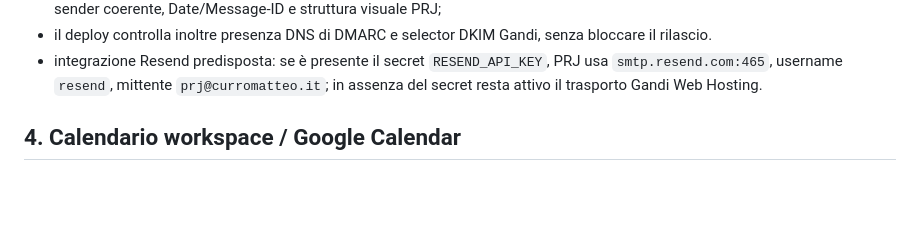
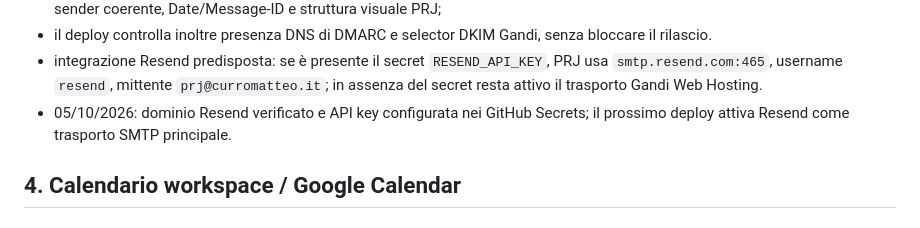
Before and after one commit to MatteoCurro/prj-board, a Markdown page: ROADMAP.md, the part around the change. GitHub-like rendering; blank space fills up the shorter version.

Commit message:
Activate verified Resend transport

```diff
--- a/ROADMAP.md
+++ b/ROADMAP.md
@@ -51,6 +51,7 @@ Consolidamento 05/10/2026:
 - SPF aggiornato per autorizzare insieme Gandi Mail e Web Hosting; il template definitivo usa multipart testo+HTML, envelope sender coerente, Date/Message-ID e struttura visuale PRJ;
 - il deploy controlla inoltre presenza DNS di DMARC e selector DKIM Gandi, senza bloccare il rilascio.
 - integrazione Resend predisposta: se è presente il secret `RESEND_API_KEY`, PRJ usa `smtp.resend.com:465`, username `resend`, mittente `prj@curromatteo.it`; in assenza del secret resta attivo il trasporto Gandi Web Hosting.
+- 05/10/2026: dominio Resend verificato e API key configurata nei GitHub Secrets; il prossimo deploy attiva Resend come trasporto SMTP principale.
 
 ## 4. Calendario workspace / Google Calendar
 
```
